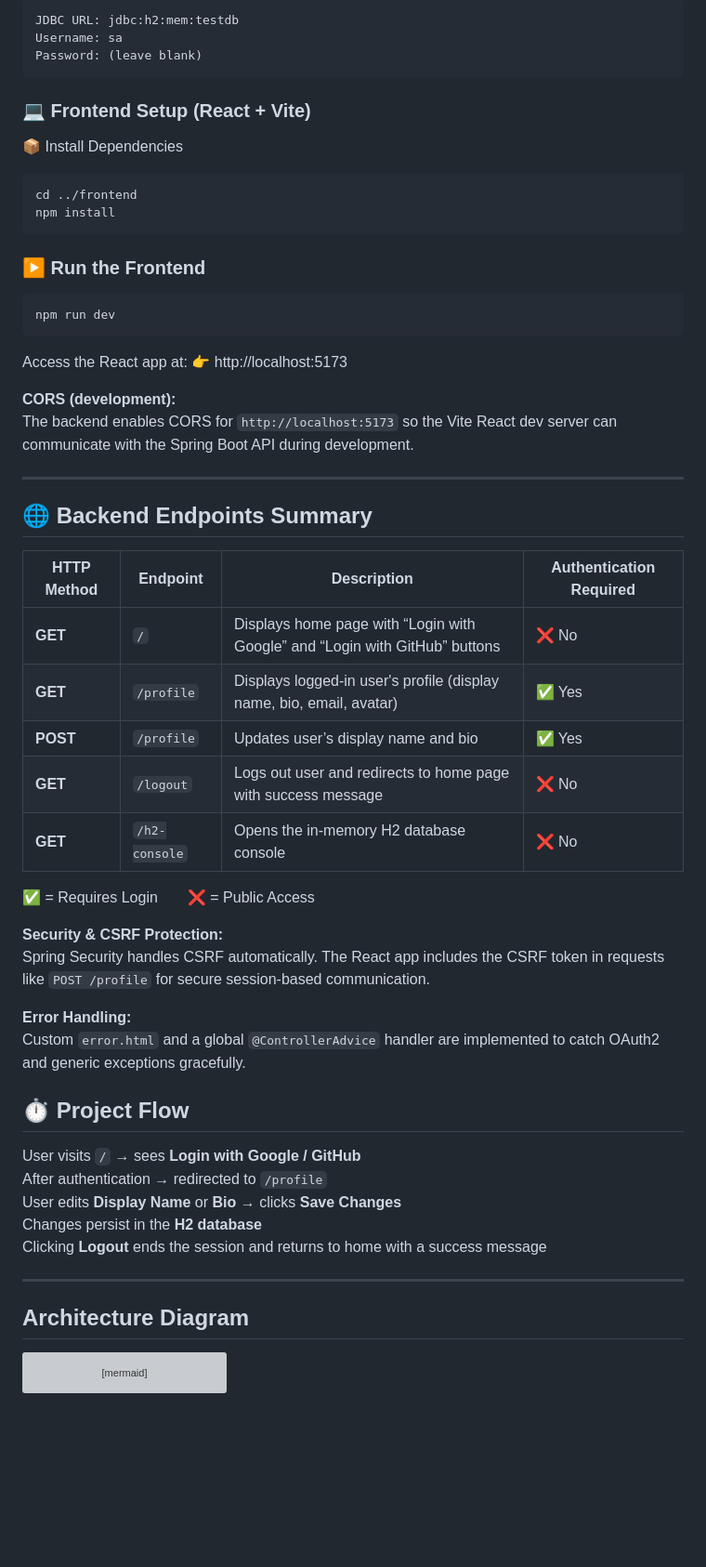
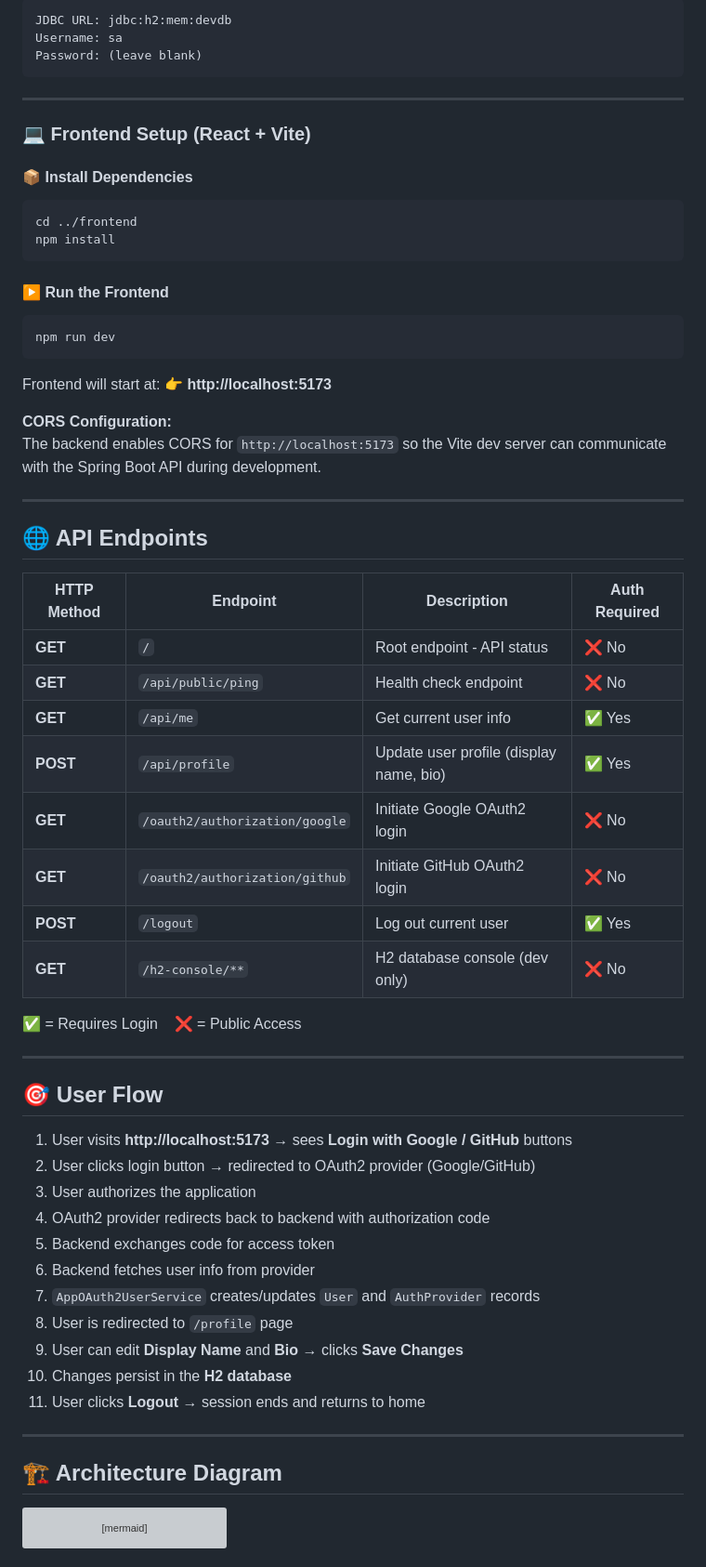
Before and after one commit to berna-ahito/oauth2-integration, a Markdown page: README.md, the part around one of its changes. Shown at 93% size. GitHub-like rendering; blank space fills up the shorter version; grey boxes are pictures that could not be loaded.

````diff
--- a/README.md
+++ b/README.md
@@ -93,54 +140,66 @@ Go to: http://localhost:8080/h2-console
 ```
-JDBC URL: jdbc:h2:mem:testdb
+JDBC URL: jdbc:h2:mem:devdb
 Username: sa
 Password: (leave blank)
 ```
 
+---
+
 ### 💻 Frontend Setup (React + Vite)
-📦 Install Dependencies
+
+#### 📦 Install Dependencies
 ```bash
 cd ../frontend
 npm install
 ```
-### ▶️ Run the Frontend
+
+#### ▶️ Run the Frontend
 ```bash
 npm run dev
 ```
-Access the React app at:
-👉 http://localhost:5173
 
-**CORS (development):**
-The backend enables CORS for `http://localhost:5173` so the Vite React dev server can communicate with the Spring Boot API during development.
+Frontend will start at: 👉 **http://localhost:5173**
 
----
-## 🌐 Backend Endpoints Summary
-
-| HTTP Method | Endpoint | Description | Authentication Required |
-|--------------|-----------|--------------|--------------------------|
-| **GET** | `/` | Displays home page with “Login with Google” and “Login with GitHub” buttons | ❌ No |
-| **GET** | `/profile` | Displays logged-in user's profile (display name, bio, email, avatar) | ✅ Yes |
-| **POST** | `/profile` | Updates user’s display name and bio | ✅ Yes |
-| **GET** | `/logout` | Logs out user and redirects to home page with success message | ❌ No |
-| **GET** | `/h2-console` | Opens the in-memory H2 database console | ❌ No |
-
-✅ = Requires Login  ❌ = Public Access
-
-**Security & CSRF Protection:**
-Spring Security handles CSRF automatically. The React app includes the CSRF token in requests like `POST /profile` for secure session-based communication.
-
-**Error Handling:**
-Custom `error.html` and a global `@ControllerAdvice` handler are implemented to catch OAuth2 and generic exceptions gracefully.
-
-## ⏱️ Project Flow
-User visits `/` → sees **Login with Google / GitHub**
-After authentication → redirected to `/profile`
-User edits **Display Name** or **Bio** → clicks **Save Changes**
-Changes persist in the **H2 database**
-Clicking **Logout** ends the session and returns to home with a success message
+**CORS Configuration:**
+The backend enables CORS for `http://localhost:5173` so the Vite dev server can communicate with the Spring Boot API during development.
 
 ---
 
-## Architecture Diagram
+## 🌐 API Endpoints
+
+| HTTP Method | Endpoint | Description | Auth Required |
+|-------------|----------|-------------|---------------|
+| **GET** | `/` | Root endpoint - API status | ❌ No |
+| **GET** | `/api/public/ping` | Health check endpoint | ❌ No |
+| **GET** | `/api/me` | Get current user info | ✅ Yes |
+| **POST** | `/api/profile` | Update user profile (display name, bio) | ✅ Yes |
+| **GET** | `/oauth2/authorization/google` | Initiate Google OAuth2 login | ❌ No |
+| **GET** | `/oauth2/authorization/github` | Initiate GitHub OAuth2 login | ❌ No |
+| **POST** | `/logout` | Log out current user | ✅ Yes |
+| **GET** | `/h2-console/**` | H2 database console (dev only) | ❌ No |
+
+✅ = Requires Login&nbsp;&nbsp;&nbsp;&nbsp;❌ = Public Access
+
+---
+
+## 🎯 User Flow
+
+1. User visits **http://localhost:5173** → sees **Login with Google / GitHub** buttons
+2. User clicks login button → redirected to OAuth2 provider (Google/GitHub)
+3. User authorizes the application
+4. OAuth2 provider redirects back to backend with authorization code
+5. Backend exchanges code for access token
+6. Backend fetches user info from provider
+7. `AppOAuth2UserService` creates/updates `User` and `AuthProvider` records
+8. User is redirected to `/profile` page
+9. User can edit **Display Name** and **Bio** → clicks **Save Changes**
+10. Changes persist in the **H2 database**
+11. User clicks **Logout** → session ends and returns to home
+
+---
+
+## 🏗️ Architecture Diagram
+
 ```mermaid
 architecture-beta
     group frontend(cloud)[React Frontend]
````
Also changed, not shown: other parts of README.md (+95 -20 lines).
